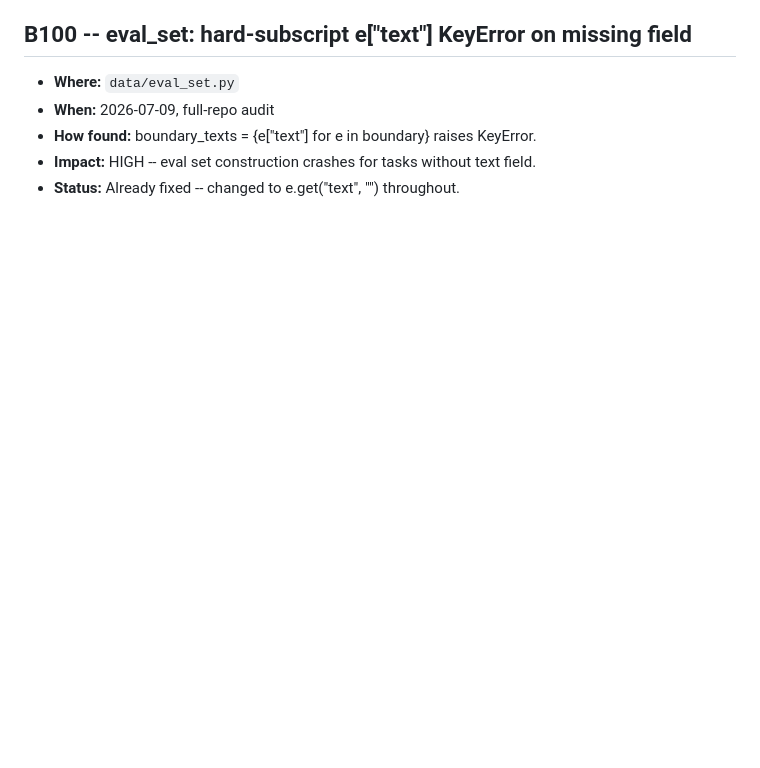
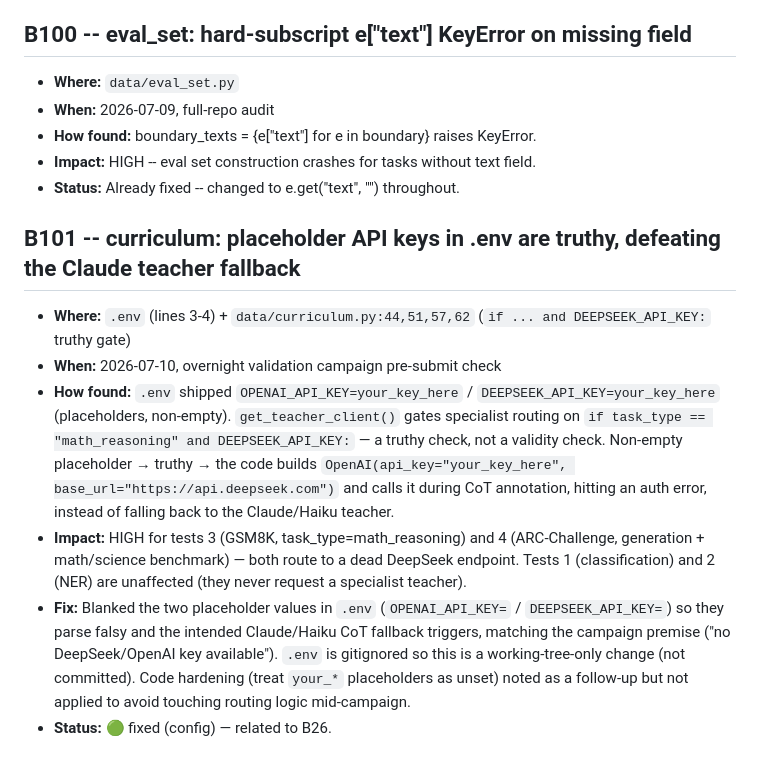
Before and after one commit to evanly-gh/SLM_Factory, a Markdown page: docs/BUGS.md, the part around the change. Rendered like a GitHub page; blank space fills up the shorter version.

Commit message:
Log B101: placeholder .env keys defeat Claude teacher fallback
Overnight validation campaign pre-submit check. .env shipped non-empty
placeholder OPENAI/DEEPSEEK keys which are truthy, so curriculum.py routes
math_reasoning/generation CoT to a dead DeepSeek endpoint instead of the
Claude/Haiku fallback. Blanked the placeholders in .env (gitignored, not
committed); logging the finding here.

Co-Authored-By: Claude Opus 4.8 <noreply@anthropic.com>

```diff
--- a/docs/BUGS.md
+++ b/docs/BUGS.md
@@ -1026,3 +1026,12 @@ Status legend: 🔴 open · 🟢 fixed · 🟡 suspected/unconfirmed · ⚪ desi
 - **How found:** boundary_texts = {e["text"] for e in boundary} raises KeyError.
 - **Impact:** HIGH -- eval set construction crashes for tasks without text field.
 - **Status:** Already fixed -- changed to e.get("text", "") throughout.
+
+
+## B101 -- curriculum: placeholder API keys in .env are truthy, defeating the Claude teacher fallback
+- **Where:** `.env` (lines 3-4) + `data/curriculum.py:44,51,57,62` (`if ... and DEEPSEEK_API_KEY:` truthy gate)
+- **When:** 2026-07-10, overnight validation campaign pre-submit check
+- **How found:** `.env` shipped `OPENAI_API_KEY=your_key_here` / `DEEPSEEK_API_KEY=your_key_here` (placeholders, non-empty). `get_teacher_client()` gates specialist routing on `if task_type == "math_reasoning" and DEEPSEEK_API_KEY:` — a truthy check, not a validity check. Non-empty placeholder → truthy → the code builds `OpenAI(api_key="your_key_here", base_url="https://api.deepseek.com")` and calls it during CoT annotation, hitting an auth error, instead of falling back to the Claude/Haiku teacher.
+- **Impact:** HIGH for tests 3 (GSM8K, task_type=math_reasoning) and 4 (ARC-Challenge, generation + math/science benchmark) — both route to a dead DeepSeek endpoint. Tests 1 (classification) and 2 (NER) are unaffected (they never request a specialist teacher).
+- **Fix:** Blanked the two placeholder values in `.env` (`OPENAI_API_KEY=` / `DEEPSEEK_API_KEY=`) so they parse falsy and the intended Claude/Haiku CoT fallback triggers, matching the campaign premise ("no DeepSeek/OpenAI key available"). `.env` is gitignored so this is a working-tree-only change (not committed). Code hardening (treat `your_*` placeholders as unset) noted as a follow-up but not applied to avoid touching routing logic mid-campaign.
+- **Status:** 🟢 fixed (config) — related to B26.
```
